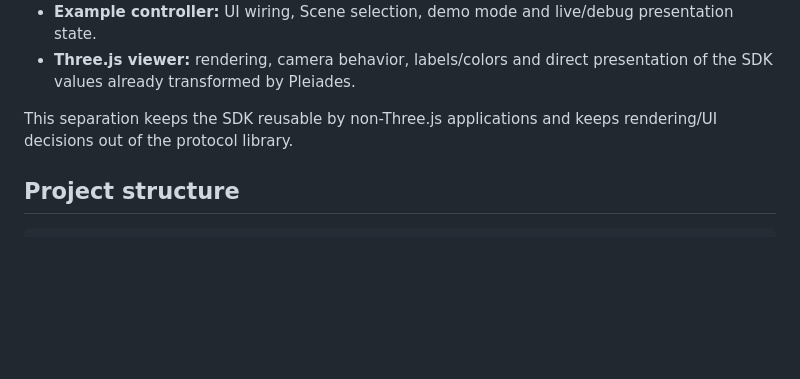
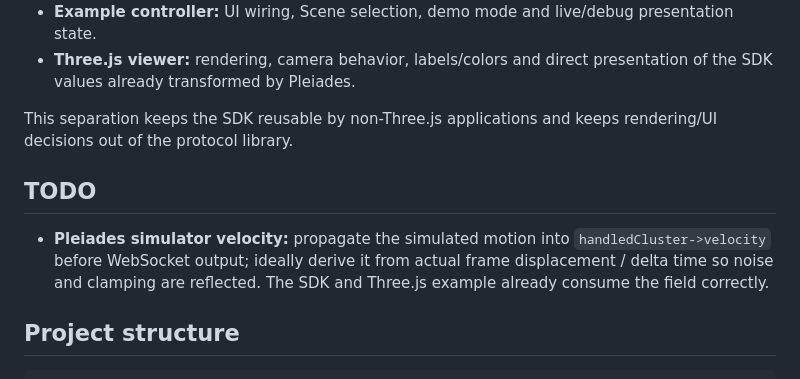
Before and after one commit to Augmenta-tech/Augmenta-ThreeJS-example, a Markdown page: README.md, the part around the change. GitHub-like rendering; blank space fills up the shorter version.

Commit message:
docs: note Pleiades simulator velocity TODO

````diff
--- a/README.md
+++ b/README.md
@@ -133,6 +133,10 @@ The example intentionally keeps protocol responsibilities out of the Three.js la
 
 This separation keeps the SDK reusable by non-Three.js applications and keeps rendering/UI decisions out of the protocol library.
 
+## TODO
+
+- **Pleiades simulator velocity:** propagate the simulated motion into `handledCluster->velocity` before WebSocket output; ideally derive it from actual frame displacement / delta time so noise and clamping are reflected. The SDK and Three.js example already consume the field correctly.
+
 ## Project structure
 
 ```text
````
